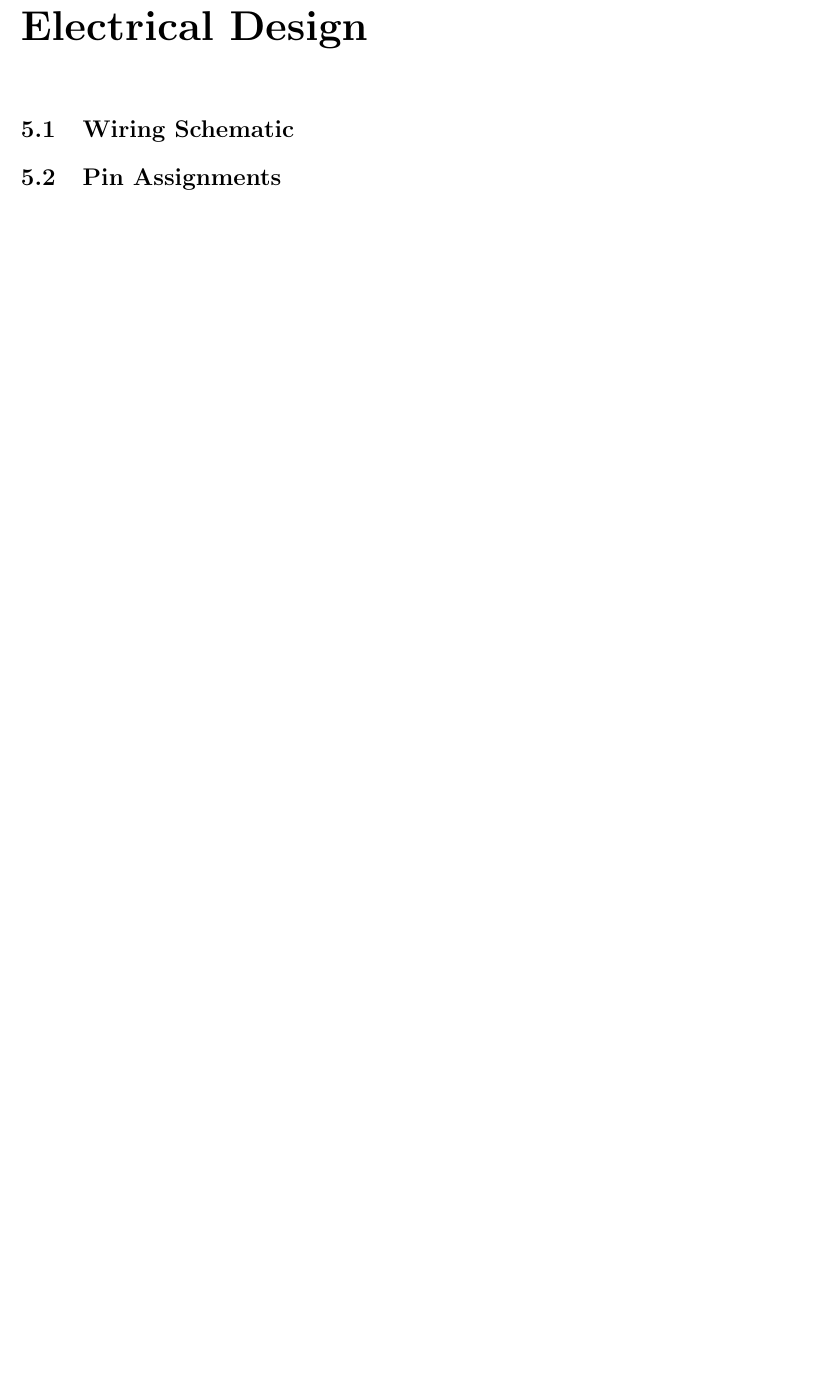
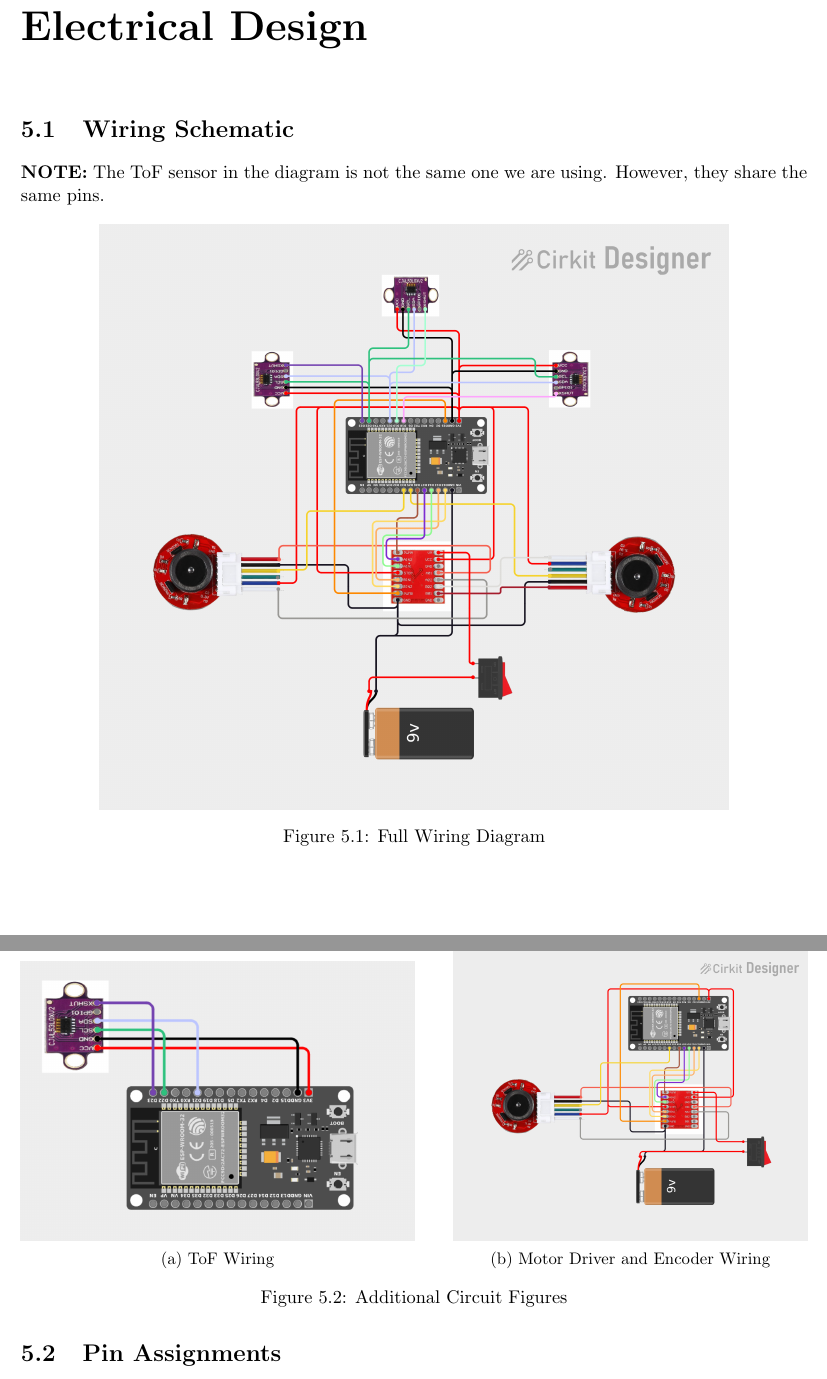
Before and after one commit to mac-micromouse/docs, a LaTeX document (documentation.tex): part of page 19 of 36 before the commit and two parts of pages 19 and 20 of 37 after it, the two joined at a grey line, cut so that both start at the same text, the shorter picture padded with empty space. Compiled offline with pdfLaTeX.

Commit message:
5.1 wiring schematics

```diff
--- a/documentation.tex
+++ b/documentation.tex
@@ -1,6 +1,7 @@
 \documentclass[11pt]{report}
 
 \usepackage{graphicx}
+\usepackage{subcaption}
 \usepackage{booktabs}
 \usepackage{hyperref}
 \usepackage{listings}
@@ -546,6 +547,34 @@
 
 \chapter{Electrical Design}
     \section{Wiring Schematic}
+	\textbf{NOTE:} The ToF sensor in the diagram is not the same one we are using. However, they share the same pins.
+
+	\begin{figure}[ht]
+		\centering
+		\includegraphics[width=0.8\textwidth]{img/circuit-full.png}
+		\caption{Full Wiring Diagram}
+		\label{fig:wiring-full}
+	\end{figure}
+
+	\noindent
+
+	\begin{figure}[ht]
+		\centering
+		\begin{subfigure}[b]{0.5\textwidth}
+			\centering
+			\includegraphics[width=\textwidth]{img/circuit-tof.png}
+			\caption{ToF Wiring}
+		\end{subfigure}
+		\hfill
+		\begin{subfigure}[b]{0.45\textwidth}
+			\centering
+			\includegraphics[width=\textwidth]{img/circuit-encoder.png}
+			\caption{Motor Driver and Encoder Wiring}
+		\end{subfigure}
+		\caption{Additional Circuit Figures}
+		\label{fig:additional-wiring}
+	\end{figure}
+
     \section{Pin Assignments}
 
 \part{Software}
```
Also changed, not shown: documentation.pdf, img/circuit-encoder.png (added), img/circuit-full.png (added), img/circuit-motor-driver.png (added), img/circuit-tof.png (added).
